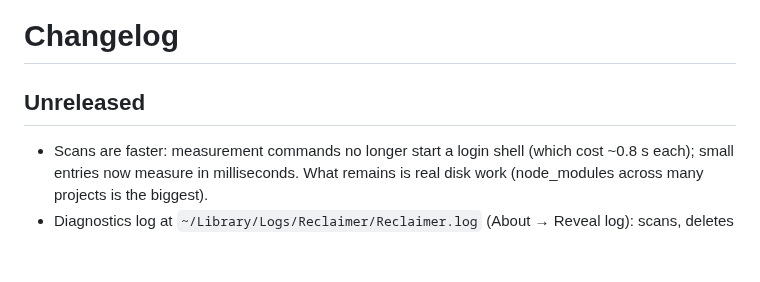
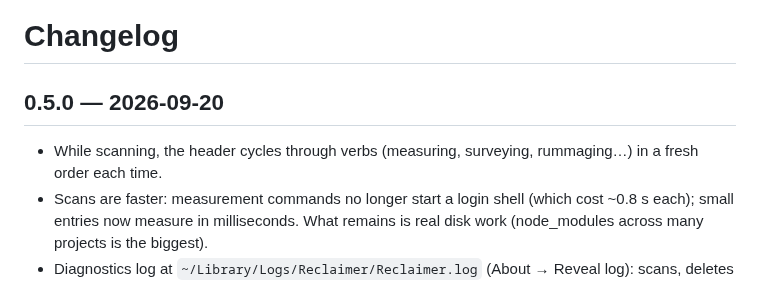
Before and after one commit to anton-g-kulikov/backspacer, a Markdown page: CHANGELOG.md, the part around the change. GitHub-like rendering; blank space fills up the shorter version.

Commit message:
Cut 0.5.0 changelog
Co-Authored-By: Claude Opus 5 <noreply@anthropic.com>

```diff
--- a/CHANGELOG.md
+++ b/CHANGELOG.md
@@ -1,6 +1,7 @@
 # Changelog
 
-## Unreleased
+## 0.5.0 — 2026-09-20
+- While scanning, the header cycles through verbs (measuring, surveying, rummaging…) in a fresh order each time.
 - Scans are faster: measurement commands no longer start a login shell (which cost ~0.8 s each); small entries now measure in milliseconds. What remains is real disk work (node_modules across many projects is the biggest).
 - Diagnostics log at `~/Library/Logs/Reclaimer/Reclaimer.log` (About → Reveal log): scans, deletes and the commands run, failures, page errors, WebKit content-process restarts. Attach it to a bug report.
 - If WebKit's content process dies, the page reloads instead of going blank.
```
Also changed, not shown: _meta/project-task-list.md (+1 -0 lines).
